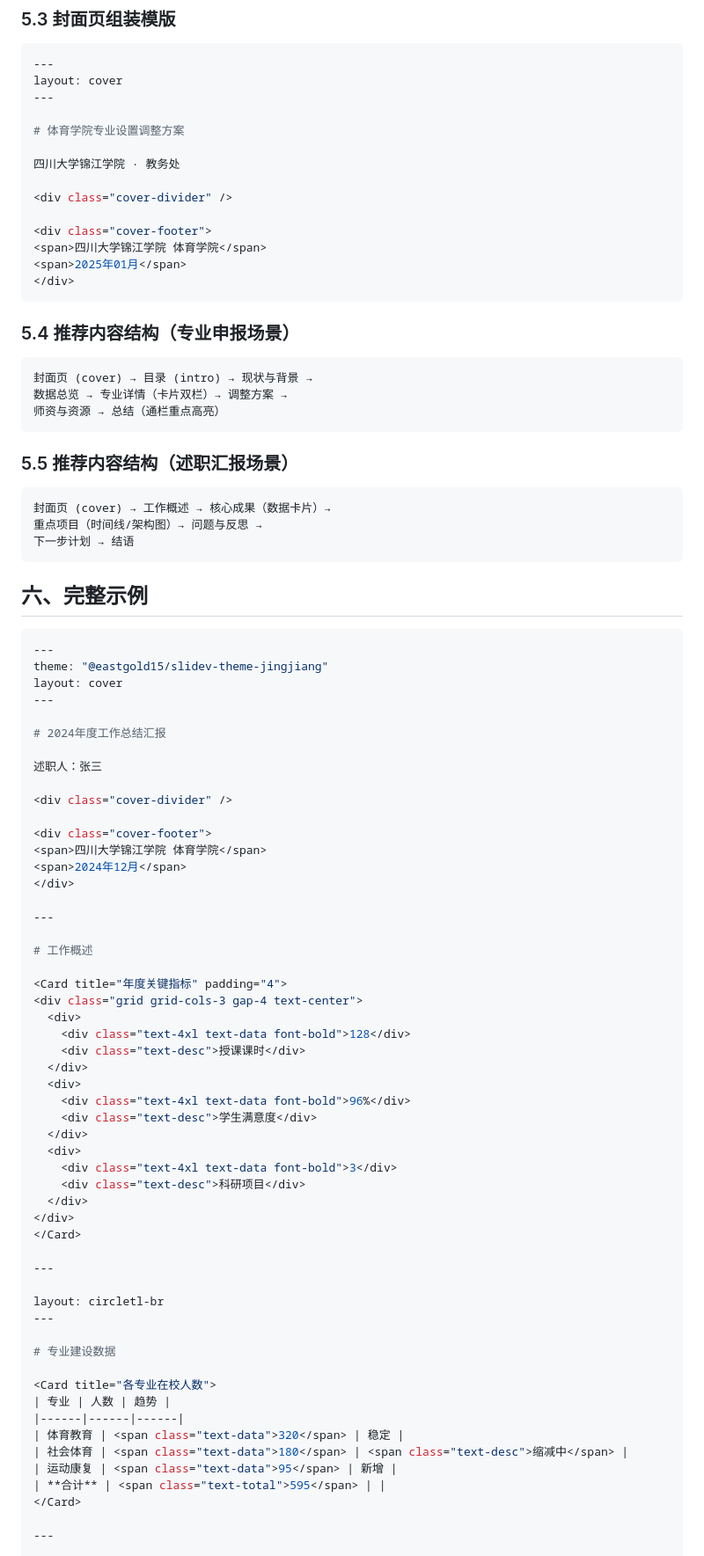
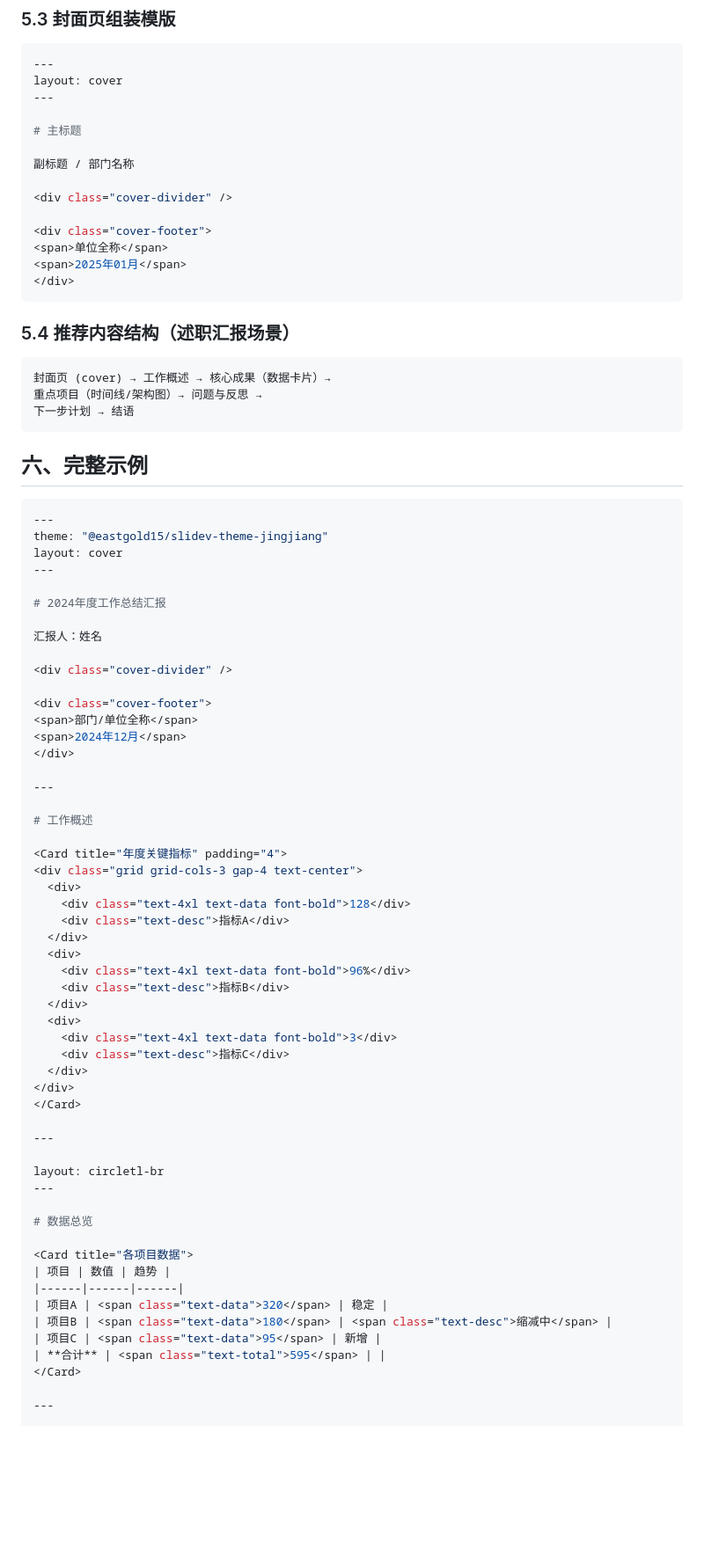
Before and after one commit to eastgold15/jingjiang, a Markdown page: jingjiang-theme/SKILL.md, the part around one of its changes. Shown at 88% size. Rendered like a GitHub page; blank space fills up the shorter version.

Commit message:
feat: SKILL.md 示例内容通用化，移除具体领域引用

````diff
--- a/jingjiang-theme/SKILL.md
+++ b/jingjiang-theme/SKILL.md
@@ -340,27 +340,19 @@ class: "theme-project"
 layout: cover
 ---
 
-# 体育学院专业设置调整方案
+# 主标题
 
-四川大学锦江学院 · 教务处
+副标题 / 部门名称
 
 <div class="cover-divider" />
 
 <div class="cover-footer">
-<span>四川大学锦江学院 体育学院</span>
+<span>单位全称</span>
 <span>2025年01月</span>
 </div>
 ```
 
-### 5.4 推荐内容结构（专业申报场景）
-
-```
-封面页 (cover) → 目录 (intro) → 现状与背景 →
-数据总览 → 专业详情（卡片双栏）→ 调整方案 →
-师资与资源 → 总结（通栏重点高亮）
-```
-
-### 5.5 推荐内容结构（述职汇报场景）
+### 5.4 推荐内容结构（述职汇报场景）
 
 ```
 封面页 (cover) → 工作概述 → 核心成果（数据卡片）→
@@ -378,12 +370,12 @@ layout: cover
 
 # 2024年度工作总结汇报
 
-述职人：张三
+汇报人：姓名
 
 <div class="cover-divider" />
 
 <div class="cover-footer">
-<span>四川大学锦江学院 体育学院</span>
+<span>部门/单位全称</span>
 <span>2024年12月</span>
 </div>
 
@@ -395,15 +387,15 @@ layout: cover
 <div class="grid grid-cols-3 gap-4 text-center">
   <div>
     <div class="text-4xl text-data font-bold">128</div>
-    <div class="text-desc">授课课时</div>
+    <div class="text-desc">指标A</div>
   </div>
   <div>
     <div class="text-4xl text-data font-bold">96%</div>
-    <div class="text-desc">学生满意度</div>
+    <div class="text-desc">指标B</div>
   </div>
   <div>
     <div class="text-4xl text-data font-bold">3</div>
-    <div class="text-desc">科研项目</div>
+    <div class="text-desc">指标C</div>
   </div>
 </div>
 </Card>
@@ -413,14 +405,14 @@ layout: cover
 layout: circletl-br
 ---
 
-# 专业建设数据
+# 数据总览
 
-<Card title="各专业在校人数">
-| 专业 | 人数 | 趋势 |
+<Card title="各项目数据">
+| 项目 | 数值 | 趋势 |
 |------|------|------|
-| 体育教育 | <span class="text-data">320</span> | 稳定 |
-| 社会体育 | <span class="text-data">180</span> | <span class="text-desc">缩减中</span> |
-| 运动康复 | <span class="text-data">95</span> | 新增 |
+| 项目A | <span class="text-data">320</span> | 稳定 |
+| 项目B | <span class="text-data">180</span> | <span class="text-desc">缩减中</span> |
+| 项目C | <span class="text-data">95</span> | 新增 |
 | **合计** | <span class="text-total">595</span> | |
 </Card>
 
````
Also changed, not shown: other parts of jingjiang-theme/SKILL.md (+18 -18 lines).
